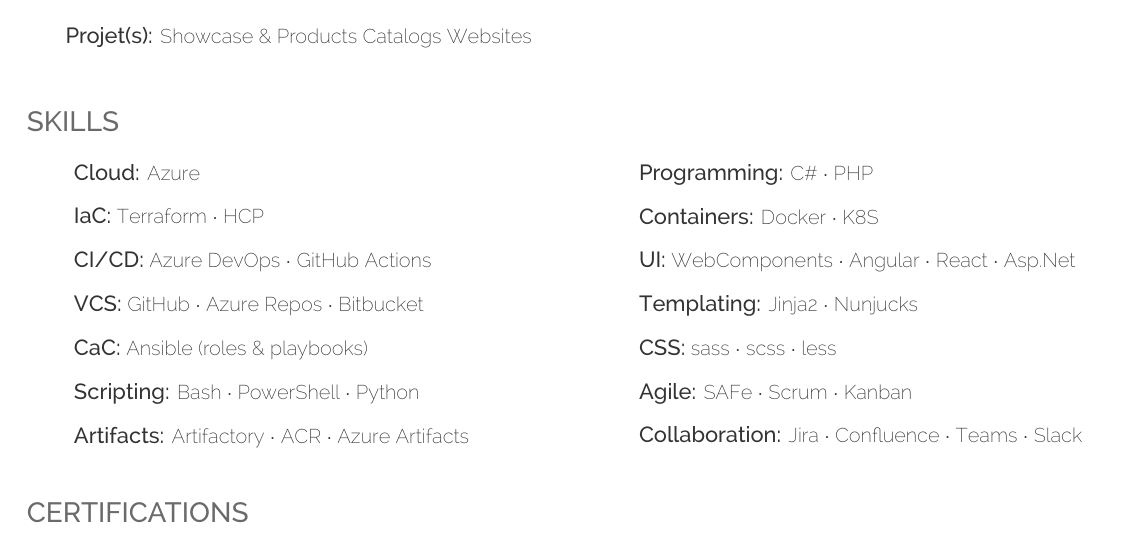
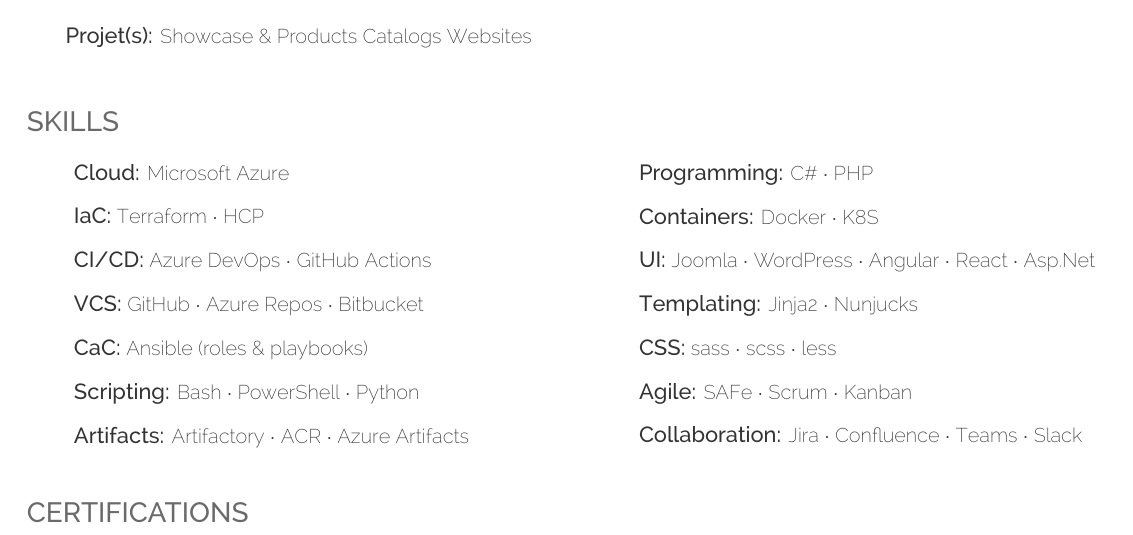
Before and after one commit to DevOpsByAA/cv, a LaTeX CV (cv.tex): part of page 2 of 2, cut so that both start at the same text. Compiled offline with XeLaTeX.

Commit message:
build cv content

```diff
--- a/cv.tex
+++ b/cv.tex
@@ -136,9 +136,9 @@
 \raggedright
 \begin{tabular}{ p{0.50\textwidth} p{0.50\textwidth} }  % Changed column specification
   % First column                                  % Second column
-    \skillitem{Cloud:}{Azure} & \skillitem{Programming:}{C\# $\cdot$ PHP} \\
+    \skillitem{Cloud:}{Microsoft Azure} & \skillitem{Programming:}{C\# $\cdot$ PHP} \\
     \skillitem{IaC:}{Terraform $\cdot$ HCP} & \skillitem{Containers:}{Docker $\cdot$ K8S} \\
-    \skillitem{CI/CD:}{Azure DevOps $\cdot$ GitHub Actions} & \skillitem{UI:}{WebComponents $\cdot$ Angular $\cdot$ React $\cdot$ Asp.Net} \\
+    \skillitem{CI/CD:}{Azure DevOps $\cdot$ GitHub Actions} & \skillitem{UI:}{Joomla $\cdot$ WordPress $\cdot$ Angular $\cdot$ React $\cdot$ Asp.Net} \\
     \skillitem{VCS:}{GitHub $\cdot$ Azure Repos $\cdot$ Bitbucket} & \skillitem{Templating:}{Jinja2 $\cdot$ Nunjucks} \\
     \skillitem{CaC:}{Ansible (roles \& playbooks)} & \skillitem{CSS:}{sass $\cdot$ scss $\cdot$ less} \\
     \skillitem{Scripting:}{Bash $\cdot$ PowerShell $\cdot$ Python} & \skillitem{Agile:}{SAFe $\cdot$ Scrum $\cdot$ Kanban} \\
```
